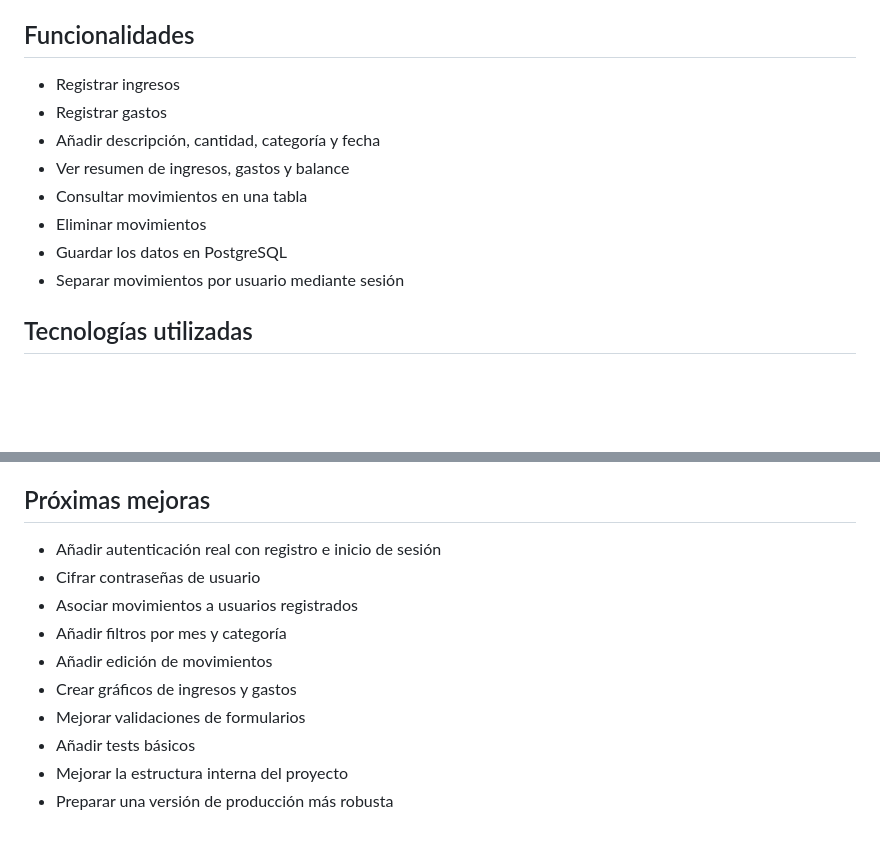
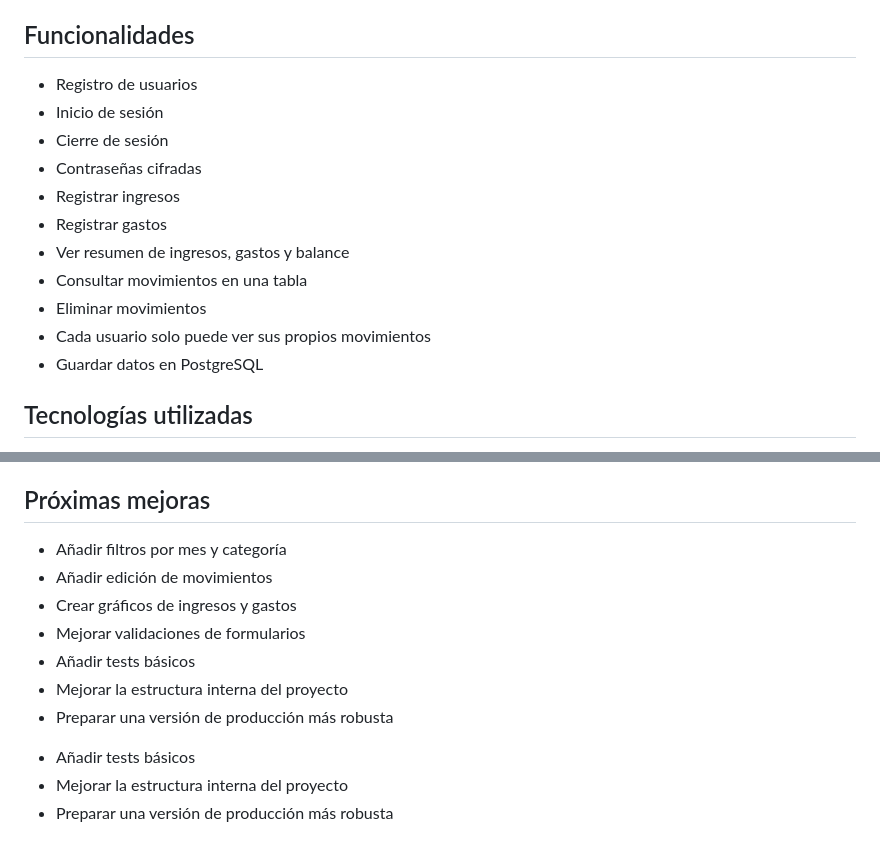
Before and after one commit to devling02/gestor-gastos-python, a Markdown page: README.md, 2 parts joined by grey strips. Drawn GitHub-style; blank space fills up the shorter version.

```diff
--- a/README.md
+++ b/README.md
@@ -14,14 +14,17 @@ Puedes probar la aplicación aquí:
 
 ## Funcionalidades
 
-* Registrar ingresos
-* Registrar gastos
-* Añadir descripción, cantidad, categoría y fecha
-* Ver resumen de ingresos, gastos y balance
-* Consultar movimientos en una tabla
-* Eliminar movimientos
-* Guardar los datos en PostgreSQL
-* Separar movimientos por usuario mediante sesión
+- Registro de usuarios
+- Inicio de sesión
+- Cierre de sesión
+- Contraseñas cifradas
+- Registrar ingresos
+- Registrar gastos
+- Ver resumen de ingresos, gastos y balance
+- Consultar movimientos en una tabla
+- Eliminar movimientos
+- Cada usuario solo puede ver sus propios movimientos
+- Guardar datos en PostgreSQL
 
 ## Tecnologías utilizadas
 
@@ -210,13 +213,13 @@ Proyecto en desarrollo activo como parte de mi portfolio de aprendizaje en desar
 
 ## Próximas mejoras
 
-* Añadir autenticación real con registro e inicio de sesión
-* Cifrar contraseñas de usuario
-* Asociar movimientos a usuarios registrados
-* Añadir filtros por mes y categoría
-* Añadir edición de movimientos
-* Crear gráficos de ingresos y gastos
-* Mejorar validaciones de formularios
+- Añadir filtros por mes y categoría
+- Añadir edición de movimientos
+- Crear gráficos de ingresos y gastos
+- Mejorar validaciones de formularios
+- Añadir tests básicos
+- Mejorar la estructura interna del proyecto
+- Preparar una versión de producción más robusta
 * Añadir tests básicos
 * Mejorar la estructura interna del proyecto
 * Preparar una versión de producción más robusta
```
